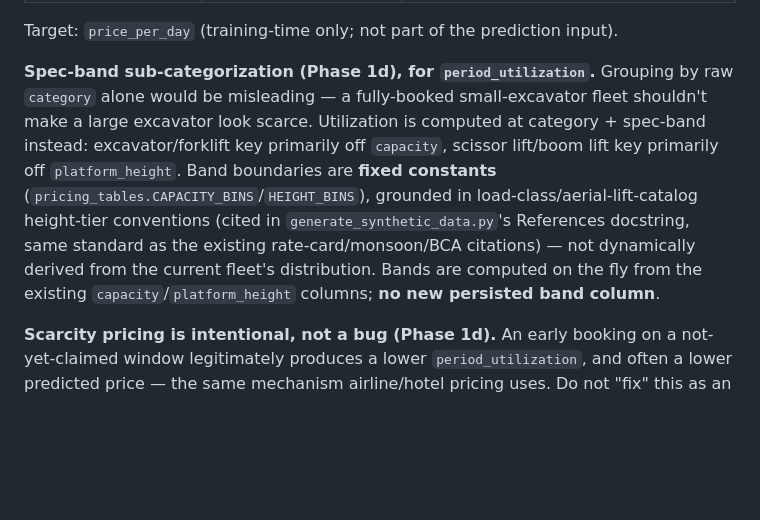
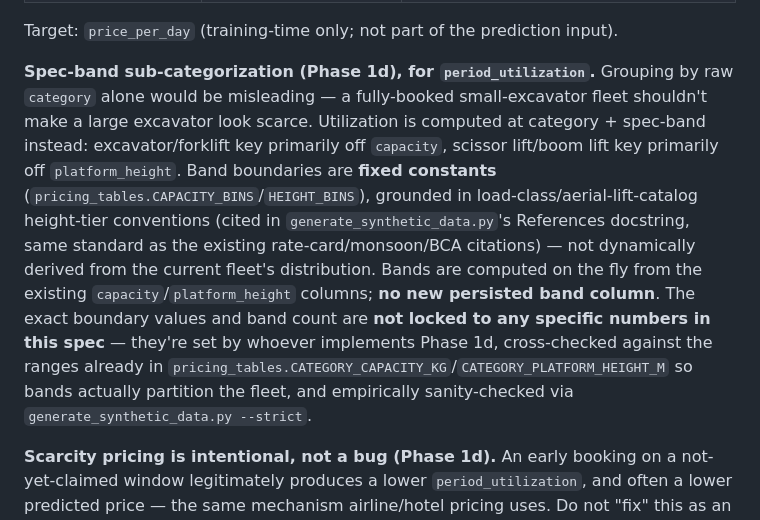
Before and after one commit to Heavy-Rental/haystack-fast-api, a Markdown page: specification/SPEC-dynamic-pricing.md, the part around the change. Drawn GitHub-style; blank space fills up the shorter version.

Commit message:
updated dynamic pricing plan files to address bin example for sub-categorization concern

```diff
--- a/specification/SPEC-dynamic-pricing.md
+++ b/specification/SPEC-dynamic-pricing.md
@@ -134,7 +134,7 @@ Ports `ml-experiments/feature_schema.py` directly — same `CATEGORIES`, `CONDIT
 
 Target: `price_per_day` (training-time only; not part of the prediction input).
 
-**Spec-band sub-categorization (Phase 1d), for `period_utilization`.** Grouping by raw `category` alone would be misleading — a fully-booked small-excavator fleet shouldn't make a large excavator look scarce. Utilization is computed at category + spec-band instead: excavator/forklift key primarily off `capacity`, scissor lift/boom lift key primarily off `platform_height`. Band boundaries are **fixed constants** (`pricing_tables.CAPACITY_BINS`/`HEIGHT_BINS`), grounded in load-class/aerial-lift-catalog height-tier conventions (cited in `generate_synthetic_data.py`'s References docstring, same standard as the existing rate-card/monsoon/BCA citations) — not dynamically derived from the current fleet's distribution. Bands are computed on the fly from the existing `capacity`/`platform_height` columns; **no new persisted band column**.
+**Spec-band sub-categorization (Phase 1d), for `period_utilization`.** Grouping by raw `category` alone would be misleading — a fully-booked small-excavator fleet shouldn't make a large excavator look scarce. Utilization is computed at category + spec-band instead: excavator/forklift key primarily off `capacity`, scissor lift/boom lift key primarily off `platform_height`. Band boundaries are **fixed constants** (`pricing_tables.CAPACITY_BINS`/`HEIGHT_BINS`), grounded in load-class/aerial-lift-catalog height-tier conventions (cited in `generate_synthetic_data.py`'s References docstring, same standard as the existing rate-card/monsoon/BCA citations) — not dynamically derived from the current fleet's distribution. Bands are computed on the fly from the existing `capacity`/`platform_height` columns; **no new persisted band column**. The exact boundary values and band count are **not locked to any specific numbers in this spec** — they're set by whoever implements Phase 1d, cross-checked against the ranges already in `pricing_tables.CATEGORY_CAPACITY_KG`/`CATEGORY_PLATFORM_HEIGHT_M` so bands actually partition the fleet, and empirically sanity-checked via `generate_synthetic_data.py --strict`.
 
 **Scarcity pricing is intentional, not a bug (Phase 1d).** An early booking on a not-yet-claimed window legitimately produces a lower `period_utilization`, and often a lower predicted price — the same mechanism airline/hotel pricing uses. Do not "fix" this as an early-bird pricing bug.
 
```
Also changed, not shown: docs/dynamic-pricing-masterplan.md (+1 -1 lines).
